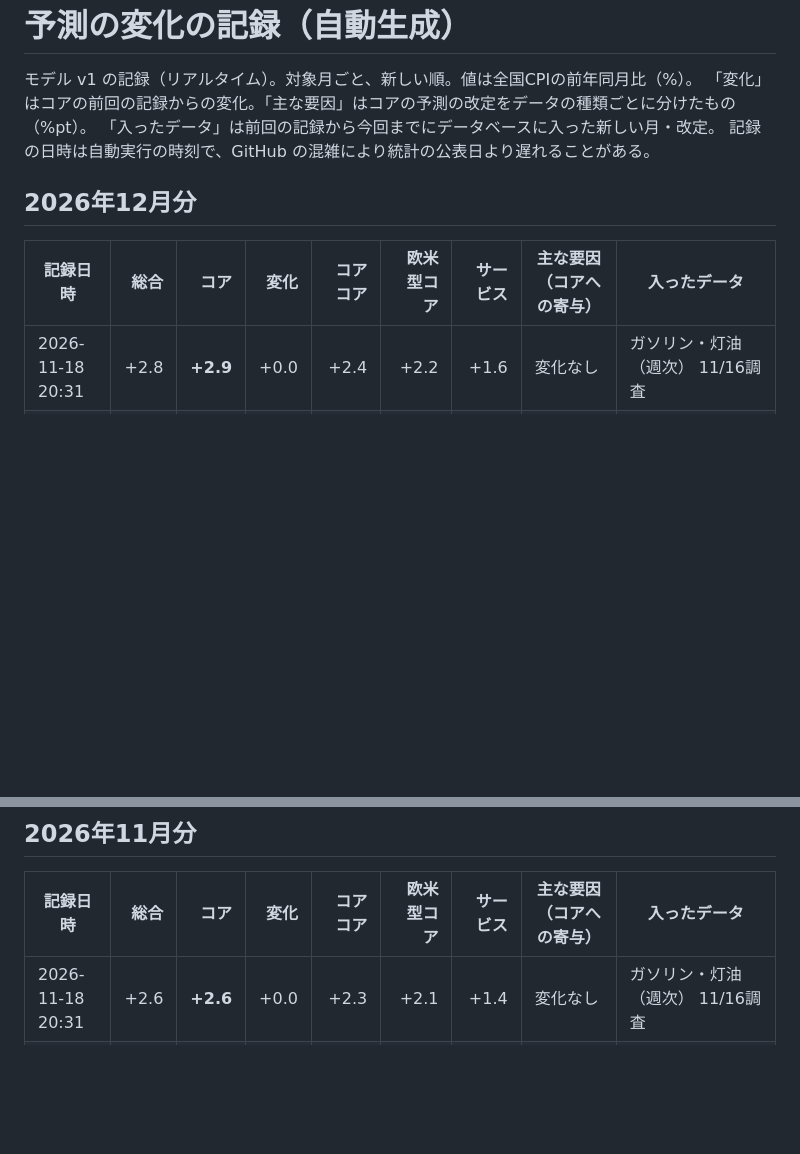
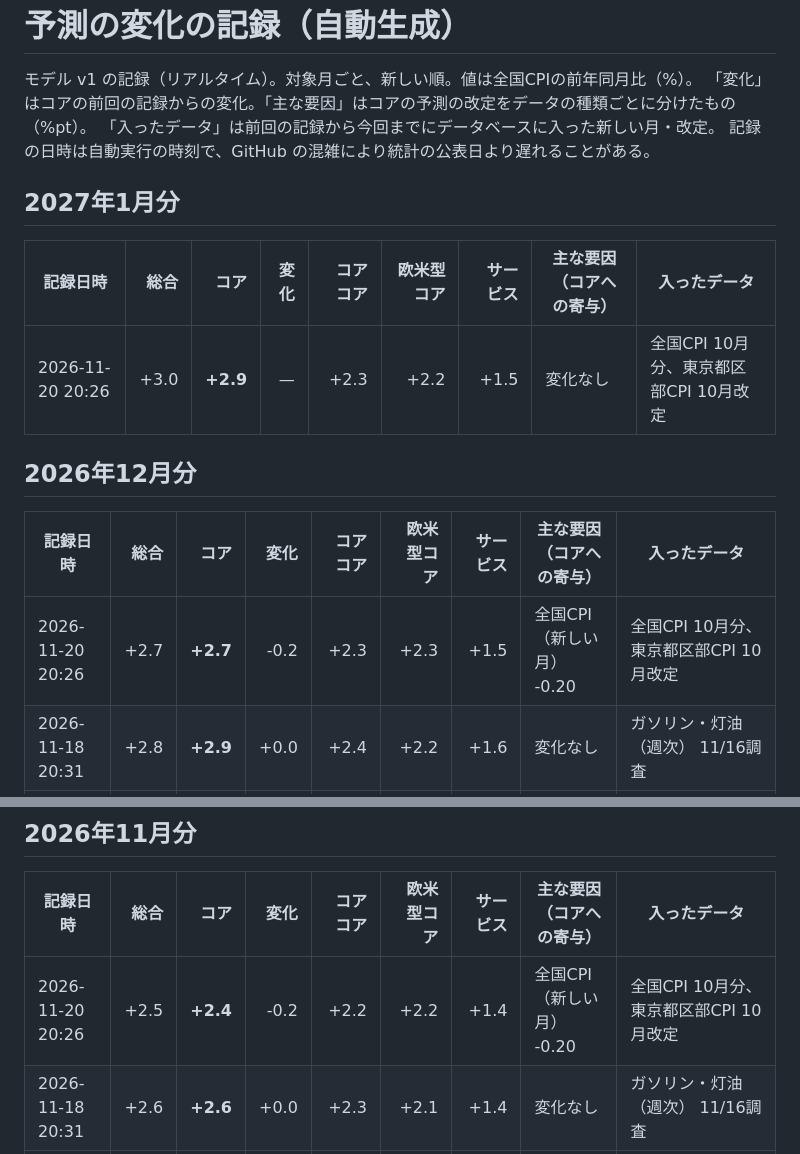
Before and after one commit to p72/jp-cpinow, a Markdown page: data/HISTORY.md, 2 parts joined by grey strips. GitHub-like rendering; blank space fills up the shorter version.

```diff
--- a/data/HISTORY.md
+++ b/data/HISTORY.md
@@ -5,10 +5,17 @@
 「入ったデータ」は前回の記録から今回までにデータベースに入った新しい月・改定。
 記録の日時は自動実行の時刻で、GitHub の混雑により統計の公表日より遅れることがある。
 
+## 2027年1月分
+
+| 記録日時 | 総合 | **コア** | 変化 | コアコア | 欧米型コア | サービス | 主な要因（コアへの寄与） | 入ったデータ |
+|---|---:|---:|---:|---:|---:|---:|---|---|
+| 2026-11-20 20:26 | +3.0 | **+2.9** | — | +2.3 | +2.2 | +1.5 | 変化なし | 全国CPI 10月分、東京都区部CPI 10月改定 |
+
 ## 2026年12月分
 
 | 記録日時 | 総合 | **コア** | 変化 | コアコア | 欧米型コア | サービス | 主な要因（コアへの寄与） | 入ったデータ |
 |---|---:|---:|---:|---:|---:|---:|---|---|
+| 2026-11-20 20:26 | +2.7 | **+2.7** | -0.2 | +2.3 | +2.3 | +1.5 | 全国CPI（新しい月） -0.20 | 全国CPI 10月分、東京都区部CPI 10月改定 |
 | 2026-11-18 20:31 | +2.8 | **+2.9** | +0.0 | +2.4 | +2.2 | +1.6 | 変化なし | ガソリン・灯油（週次） 11/16調査 |
 | 2026-11-17 20:43 | +2.9 | **+2.9** | +0.0 | +2.4 | +2.2 | +1.6 | 変化なし | 野菜小売価格（週次） 11/9調査 |
 | 2026-11-12 19:57 | +2.9 | **+2.9** | +0.0 | +2.4 | +2.2 | +1.6 | 変化なし | 国内企業物価（日銀） 10月分／8月・9月改定、輸入物価（日銀） 10月分／7月・8月・9月改定 |
@@ -27,6 +34,7 @@
 
 | 記録日時 | 総合 | **コア** | 変化 | コアコア | 欧米型コア | サービス | 主な要因（コアへの寄与） | 入ったデータ |
 |---|---:|---:|---:|---:|---:|---:|---|---|
+| 2026-11-20 20:26 | +2.5 | **+2.4** | -0.2 | +2.2 | +2.2 | +1.4 | 全国CPI（新しい月） -0.20 | 全国CPI 10月分、東京都区部CPI 10月改定 |
 | 2026-11-18 20:31 | +2.6 | **+2.6** | +0.0 | +2.3 | +2.1 | +1.4 | 変化なし | ガソリン・灯油（週次） 11/16調査 |
 | 2026-11-17 20:43 | +2.7 | **+2.6** | +0.0 | +2.3 | +2.1 | +1.4 | 変化なし | 野菜小売価格（週次） 11/9調査 |
 | 2026-11-12 19:57 | +2.7 | **+2.6** | +0.0 | +2.3 | +2.1 | +1.4 | 変化なし | 国内企業物価（日銀） 10月分／8月・9月改定、輸入物価（日銀） 10月分／7月・8月・9月改定 |
```
Also changed, not shown: README.md (+18 -18 lines), output/history.png, output/latest.png, output/report_202611_20261120.png (added), 7 other files.
